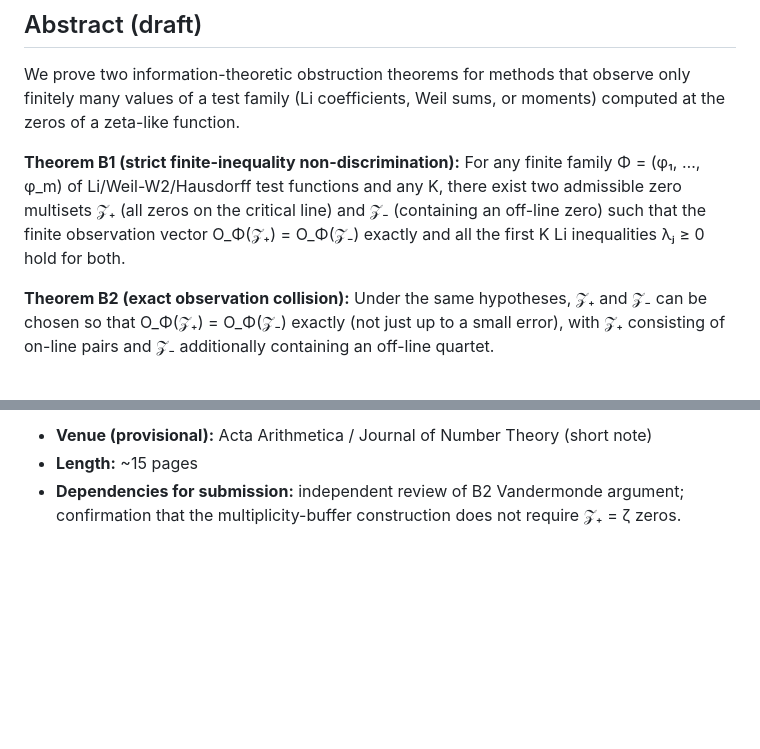
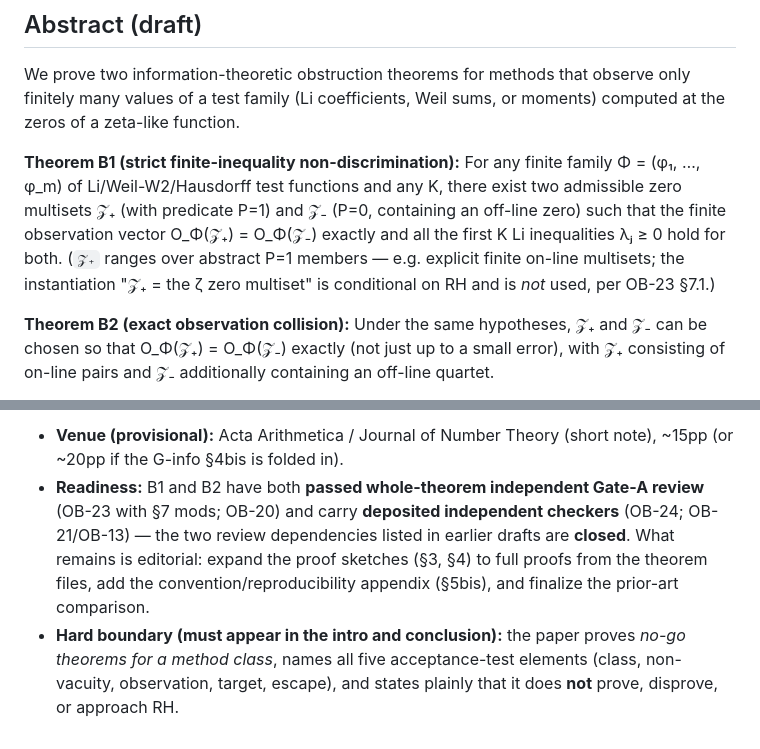
Before and after one commit to telleroutlook/rh-obstruction-theory, a Markdown page: docs/paper-A-outline.md, 2 parts joined by grey strips. Drawn GitHub-style; blank space fills up the shorter version.

```diff
--- a/docs/paper-A-outline.md
+++ b/docs/paper-A-outline.md
@@ -20,9 +20,11 @@ computed at the zeros of a zeta-like function.
 
 **Theorem B1 (strict finite-inequality non-discrimination):** For any finite family
 Φ = (φ₁, …, φ_m) of Li/Weil-W2/Hausdorff test functions and any K, there exist two
-admissible zero multisets 𝒵₊ (all zeros on the critical line) and 𝒵₋ (containing an
-off-line zero) such that the finite observation vector O_Φ(𝒵₊) = O_Φ(𝒵₋) exactly and
-all the first K Li inequalities λⱼ ≥ 0 hold for both.
+admissible zero multisets 𝒵₊ (with predicate P=1) and 𝒵₋ (P=0, containing an off-line
+zero) such that the finite observation vector O_Φ(𝒵₊) = O_Φ(𝒵₋) exactly and
+all the first K Li inequalities λⱼ ≥ 0 hold for both. (`𝒵₊` ranges over abstract P=1
+members — e.g. explicit finite on-line multisets; the instantiation "𝒵₊ = the ζ zero
+multiset" is conditional on RH and is *not* used, per OB-23 §7.1.)
 
 **Theorem B2 (exact observation collision):** Under the same hypotheses, 𝒵₊ and 𝒵₋
 can be chosen so that O_Φ(𝒵₊) = O_Φ(𝒵₋) exactly (not just up to a small error),
@@ -131,5 +170,12 @@ Vandermonde rank proof is elementary and requires no T-system theory citation.
 
-- **Venue (provisional):** Acta Arithmetica / Journal of Number Theory (short note)
-- **Length:** ~15 pages
-- **Dependencies for submission:** independent review of B2 Vandermonde argument;
-  confirmation that the multiplicity-buffer construction does not require 𝒵₊ = ζ zeros.
+- **Venue (provisional):** Acta Arithmetica / Journal of Number Theory (short note), ~15pp
+  (or ~20pp if the G-info §4bis is folded in).
+- **Readiness:** B1 and B2 have both **passed whole-theorem independent Gate-A review**
+  (OB-23 with §7 mods; OB-20) and carry **deposited independent checkers** (OB-24; OB-21/OB-13)
+  — the two review dependencies listed in earlier drafts are **closed**. What remains is
+  editorial: expand the proof sketches (§3, §4) to full proofs from the theorem files, add the
+  convention/reproducibility appendix (§5bis), and finalize the prior-art comparison.
+- **Hard boundary (must appear in the intro and conclusion):** the paper proves *no-go
+  theorems for a method class*, names all five acceptance-test elements (class, non-vacuity,
+  observation, target, escape), and states plainly that it does **not** prove, disprove, or
+  approach RH.
```
Also changed, not shown: other parts of docs/paper-A-outline.md (+39 -2 lines).
